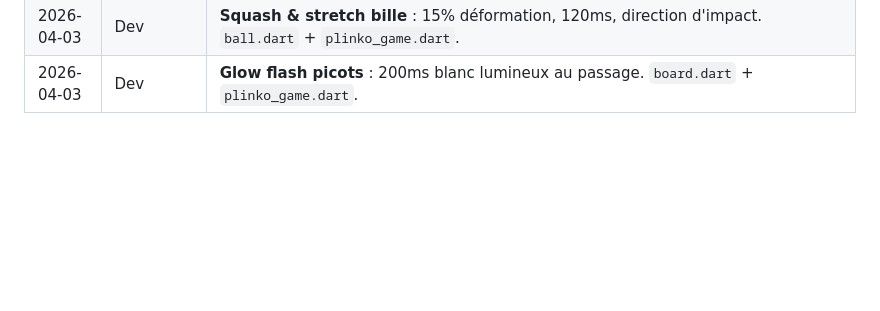
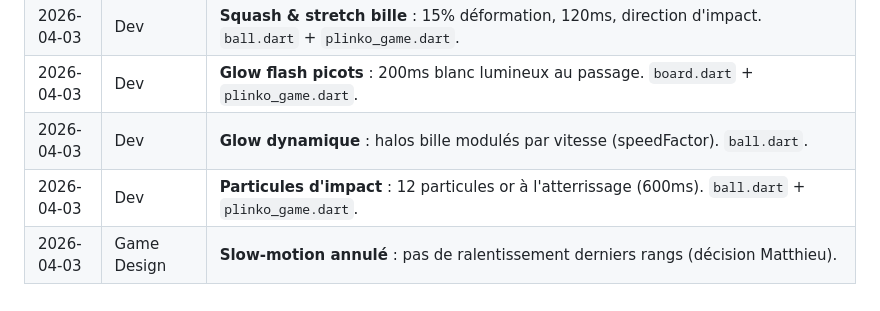
Before and after one commit to M4tthux/plinko, a Markdown page: decisions-log.md, the part around the change. GitHub-like rendering; blank space fills up the shorter version.

```diff
--- a/decisions-log.md
+++ b/decisions-log.md
@@ -87,3 +87,6 @@
 | 2026-04-03 | Dev | **Trail lumineux bille** : 10 positions, fade opacity + glow or. `ball.dart`. |
 | 2026-04-03 | Dev | **Squash & stretch bille** : 15% déformation, 120ms, direction d'impact. `ball.dart` + `plinko_game.dart`. |
 | 2026-04-03 | Dev | **Glow flash picots** : 200ms blanc lumineux au passage. `board.dart` + `plinko_game.dart`. |
+| 2026-04-03 | Dev | **Glow dynamique** : halos bille modulés par vitesse (speedFactor). `ball.dart`. |
+| 2026-04-03 | Dev | **Particules d'impact** : 12 particules or à l'atterrissage (600ms). `ball.dart` + `plinko_game.dart`. |
+| 2026-04-03 | Game Design | **Slow-motion annulé** : pas de ralentissement derniers rangs (décision Matthieu). |
```
Also changed, not shown: project-context.md (+3 -0 lines).
